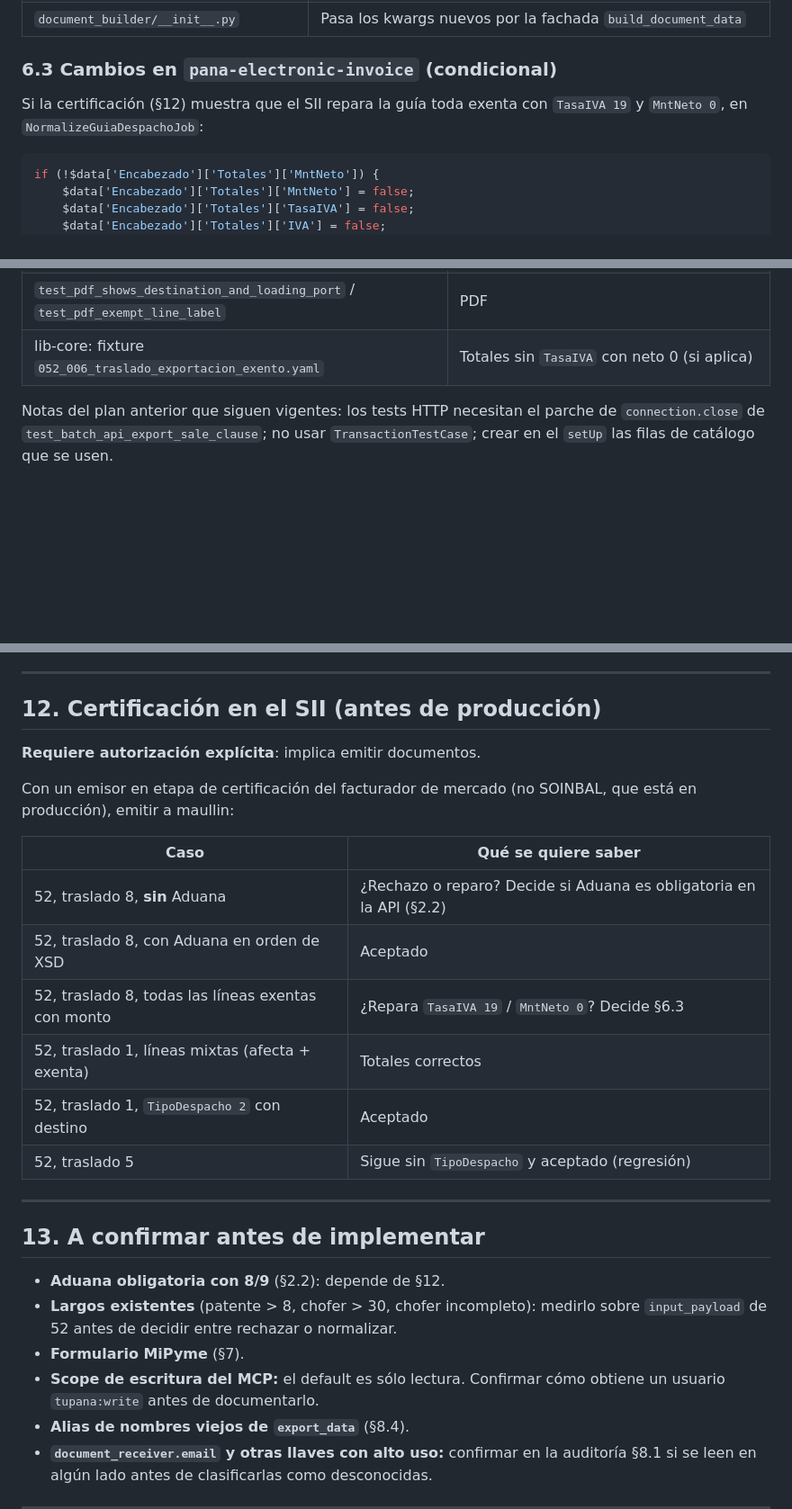
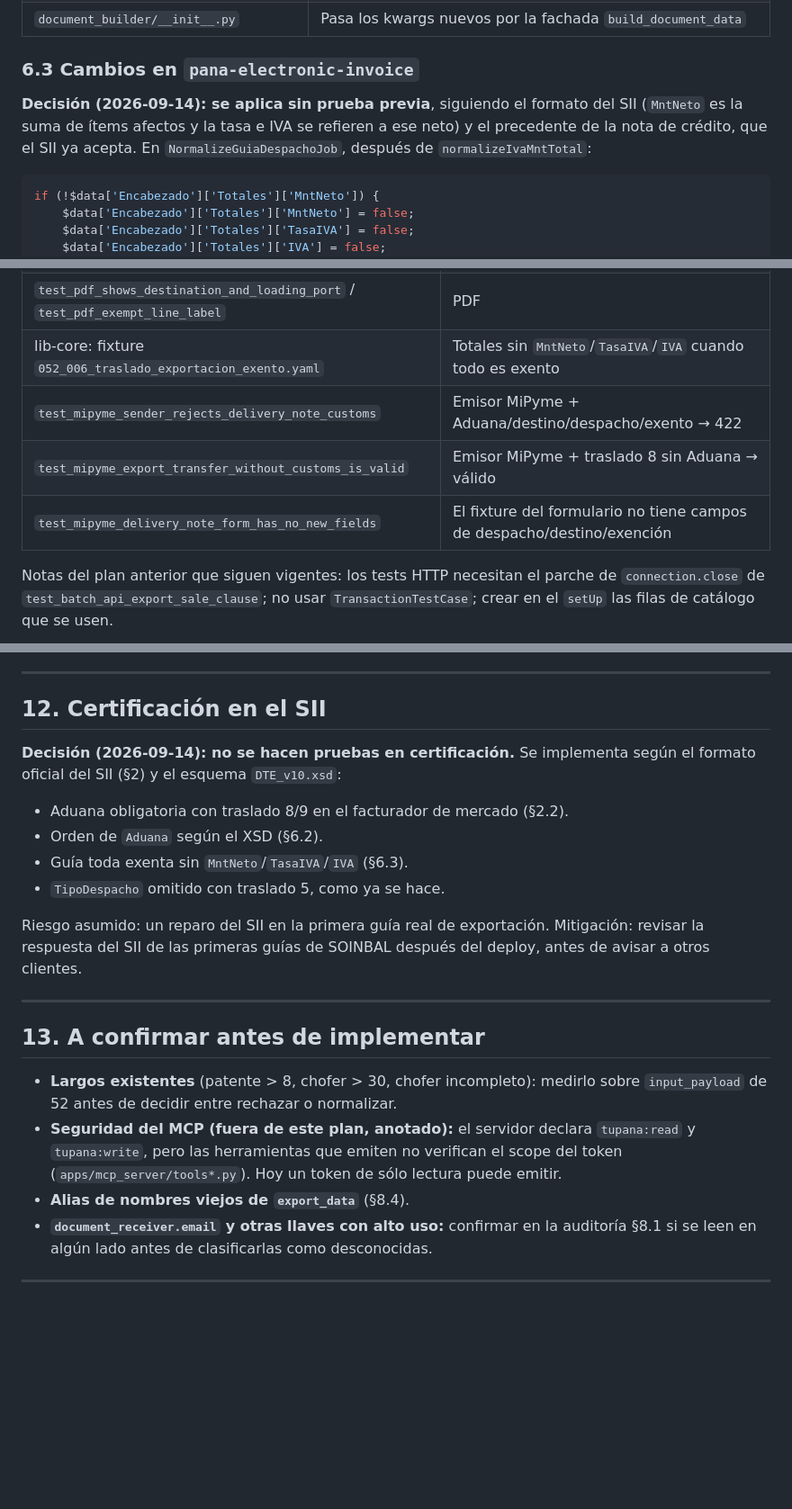
Before and after one commit to afgil/docs, a Markdown page: PLAN_GUIA_DESPACHO_API.md, 3 parts joined by grey strips. Shown at 90% size. GitHub-like rendering; blank space fills up the shorter version.

````diff
--- a/PLAN_GUIA_DESPACHO_API.md
+++ b/PLAN_GUIA_DESPACHO_API.md
@@ -375,10 +376,12 @@ saldrían además `MntNeto 0` y `TasaIVA 19` (§6.3).
 | **Nuevo** `components/customs.py` → `CustomsBlockBuilder` | Sale de `ExportAduanaBuilder._build_aduana/_apply_bultos/_apply_pesos` y **emite en orden de XSD**. `ExportAduanaBuilder` pasa a usarlo, conservando lo propio de exportación (receptor extranjero, `OtraMoneda`, `FmaPagExp`). Así no hay lógica duplicada y la 110 queda en orden de esquema aunque PHP ya la reordene |
 | `document_builder/__init__.py` | Pasa los kwargs nuevos por la fachada `build_document_data` |
 
-### 6.3 Cambios en `pana-electronic-invoice` (condicional)
+### 6.3 Cambios en `pana-electronic-invoice`
 
-Si la certificación (§12) muestra que el SII repara la guía toda exenta con `TasaIVA 19` y
-`MntNeto 0`, en `NormalizeGuiaDespachoJob`:
+**Decisión (2026-09-14): se aplica sin prueba previa**, siguiendo el formato del SII (`MntNeto`
+es la suma de ítems afectos y la tasa e IVA se refieren a ese neto) y el precedente de la nota de
+crédito, que el SII ya acepta. En `NormalizeGuiaDespachoJob`, después de
+`normalizeIvaMntTotal`:
 
 ```php
 if (!$data['Encabezado']['Totales']['MntNeto']) {
@@ -532,7 +564,10 @@ Registrados en `tests/config.yml`, en las secciones de sus pares.
 | `test_frontend_jwt_request_not_strict` | El frontend no se ve afectado |
 | `test_gateway_lambda_applies_contract` | Lambda con el mismo contrato |
 | `test_pdf_shows_destination_and_loading_port` / `test_pdf_exempt_line_label` | PDF |
-| lib-core: fixture `052_006_traslado_exportacion_exento.yaml` | Totales sin `TasaIVA` con neto 0 (si aplica) |
+| lib-core: fixture `052_006_traslado_exportacion_exento.yaml` | Totales sin `MntNeto`/`TasaIVA`/`IVA` cuando todo es exento |
+| `test_mipyme_sender_rejects_delivery_note_customs` | Emisor MiPyme + Aduana/destino/despacho/exento → 422 |
+| `test_mipyme_export_transfer_without_customs_is_valid` | Emisor MiPyme + traslado 8 sin Aduana → válido |
+| `test_mipyme_delivery_note_form_has_no_new_fields` | El fixture del formulario no tiene campos de despacho/destino/exención |
 
 Notas del plan anterior que siguen vigentes: los tests HTTP necesitan el parche de
 `connection.close` de `test_batch_api_export_sale_clause`; no usar `TransactionTestCase`; crear
@@ -621,32 +658,28 @@ contenido. Es la fuente canónica y los `.txt` la resumen.
 
 ---
 
-## 12. Certificación en el SII (antes de producción)
+## 12. Certificación en el SII
 
-**Requiere autorización explícita**: implica emitir documentos.
+**Decisión (2026-09-14): no se hacen pruebas en certificación.** Se implementa según el formato
+oficial del SII (§2) y el esquema `DTE_v10.xsd`:
+- Aduana obligatoria con traslado 8/9 en el facturador de mercado (§2.2).
+- Orden de `Aduana` según el XSD (§6.2).
+- Guía toda exenta sin `MntNeto`/`TasaIVA`/`IVA` (§6.3).
+- `TipoDespacho` omitido con traslado 5, como ya se hace.
 
-Con un emisor en etapa de certificación del facturador de mercado (no SOINBAL, que está en
-producción), emitir a maullin:
-
-| Caso | Qué se quiere saber |
-|---|---|
-| 52, traslado 8, **sin** Aduana | ¿Rechazo o reparo? Decide si Aduana es obligatoria en la API (§2.2) |
-| 52, traslado 8, con Aduana en orden de XSD | Aceptado |
-| 52, traslado 8, todas las líneas exentas con monto | ¿Repara `TasaIVA 19` / `MntNeto 0`? Decide §6.3 |
-| 52, traslado 1, líneas mixtas (afecta + exenta) | Totales correctos |
-| 52, traslado 1, `TipoDespacho 2` con destino | Aceptado |
-| 52, traslado 5 | Sigue sin `TipoDespacho` y aceptado (regresión) |
+Riesgo asumido: un reparo del SII en la primera guía real de exportación. Mitigación: revisar la
+respuesta del SII de las primeras guías de SOINBAL después del deploy, antes de avisar a otros
+clientes.
 
 ---
 
 ## 13. A confirmar antes de implementar
 
-- **Aduana obligatoria con 8/9** (§2.2): depende de §12.
 - **Largos existentes** (patente > 8, chofer > 30, chofer incompleto): medirlo sobre
   `input_payload` de 52 antes de decidir entre rechazar o normalizar.
-- **Formulario MiPyme** (§7).
-- **Scope de escritura del MCP:** el default es sólo lectura. Confirmar cómo obtiene un usuario
-  `tupana:write` antes de documentarlo.
+- **Seguridad del MCP (fuera de este plan, anotado):** el servidor declara `tupana:read` y
+  `tupana:write`, pero las herramientas que emiten no verifican el scope del token
+  (`apps/mcp_server/tools*.py`). Hoy un token de sólo lectura puede emitir.
 - **Alias de nombres viejos de `export_data`** (§8.4).
 - **`document_receiver.email` y otras llaves con alto uso:** confirmar en la auditoría §8.1 si
   se leen en algún lado antes de clasificarlas como desconocidas.
````
Also changed, not shown: other parts of PLAN_GUIA_DESPACHO_API.md (+55 -23 lines).
